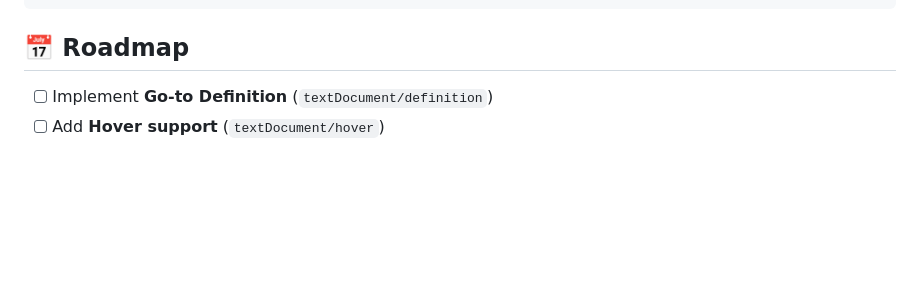
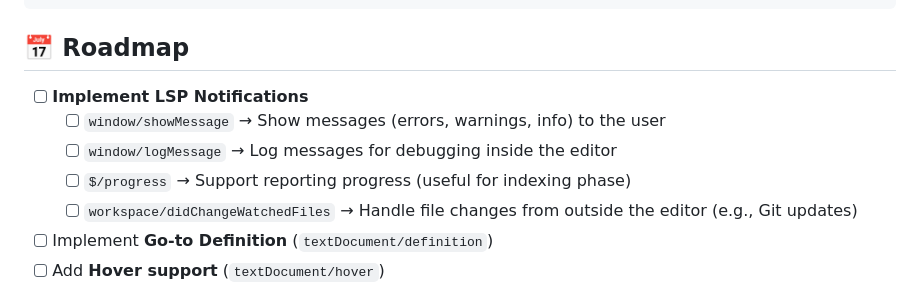
Before and after one commit to SavingFrame/snakelsp, a Markdown page: README.md, the part around the change. Drawn GitHub-style; blank space fills up the shorter version.

Commit message:
Update readme roadmap

```diff
--- a/README.md
+++ b/README.md
@@ -74,6 +74,11 @@ end
 
 ## 📅 Roadmap
 
+- [ ] **Implement LSP Notifications**
+  - [ ] `window/showMessage` → Show messages (errors, warnings, info) to the user
+  - [ ] `window/logMessage` → Log messages for debugging inside the editor
+  - [ ] `$/progress` → Support reporting progress (useful for indexing phase)
+  - [ ] `workspace/didChangeWatchedFiles` → Handle file changes from outside the editor (e.g., Git updates)
 - [ ] Implement **Go-to Definition** (`textDocument/definition`)
 - [ ] Add **Hover support** (`textDocument/hover`)
 - [ ] **Class Hierarchy Navigation** (like PyCharm)
```
